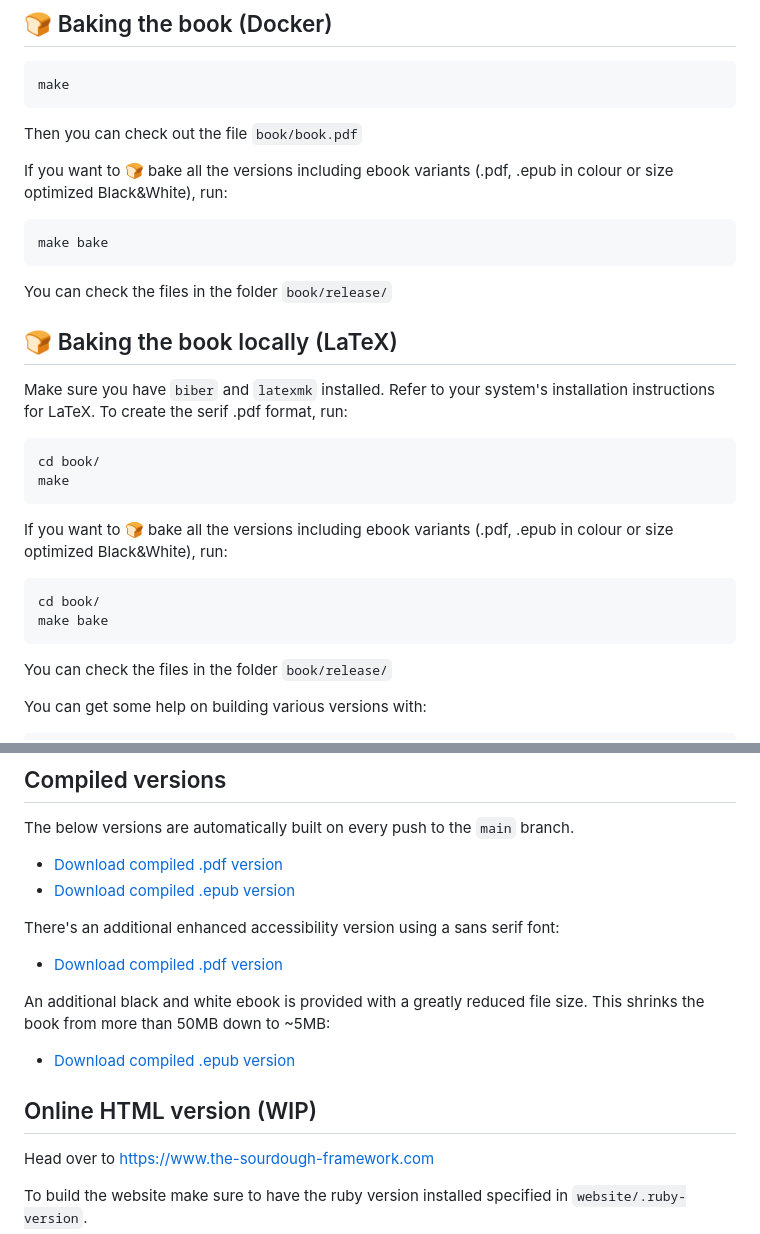
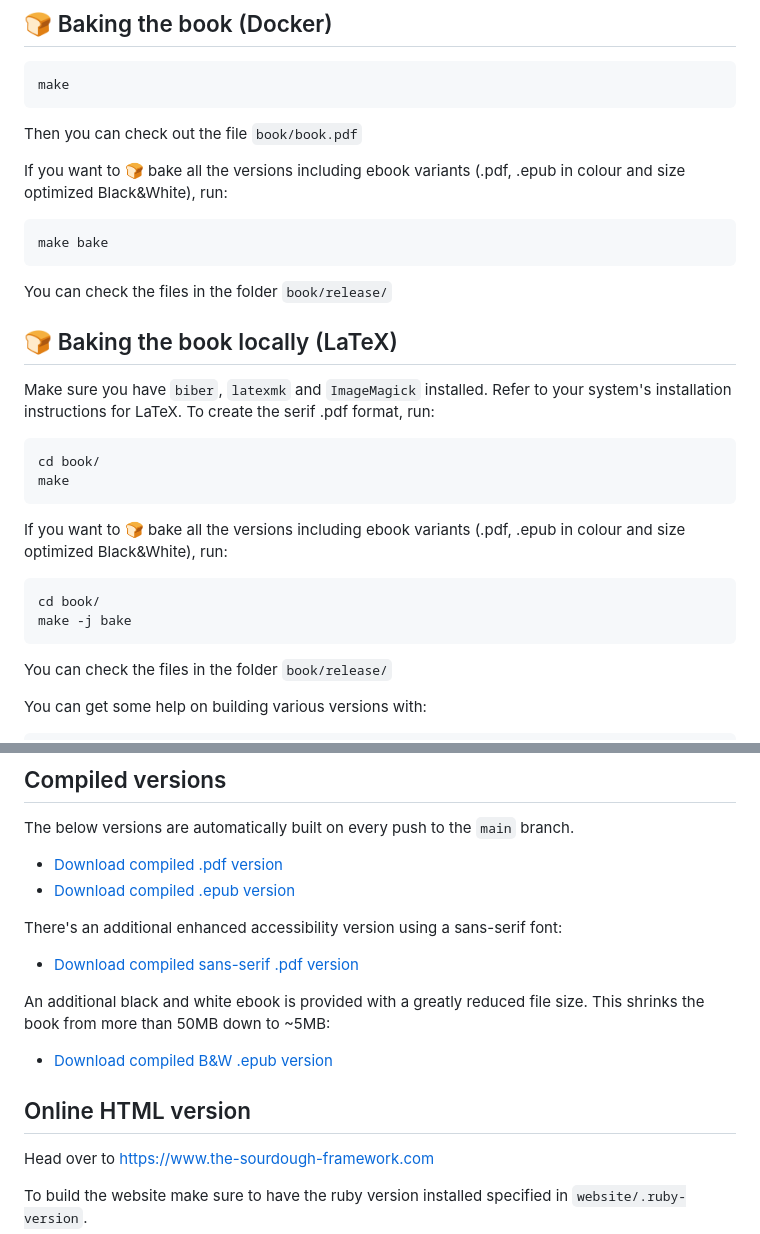
Before and after one commit to hendricius/the-sourdough-framework, a Markdown page: README.md, 2 parts joined by grey strips. Rendered like a GitHub page.

Commit message:
Update README wording for clarity (#267)
* Update README wording for clarity

* Add parallel builds to the README

They are now safe and runs much faster.

````diff
--- a/README.md
+++ b/README.md
@@ -33,7 +33,7 @@ make
 Then you can check out the file `book/book.pdf`
 
 If you want to 🍞 bake all the versions including ebook variants (.pdf, .epub
-in colour or size optimized Black&White), run:
+in colour and size optimized Black&White), run:
 
 ```console
 make bake
@@ -43,8 +43,9 @@ You can check the files in  the folder `book/release/`
 
 ## 🍞 Baking the book locally (LaTeX)
 
-Make sure you have `biber` and `latexmk` installed. Refer to your system's
-installation instructions for LaTeX. To create the serif .pdf format, run:
+Make sure you have `biber`, `latexmk` and ``ImageMagick`` installed. Refer to
+your system's installation instructions for LaTeX. To create the serif .pdf
+format, run:
 
 ```console
 cd book/
@@ -52,11 +53,11 @@ make
 ```
 
 If you want to 🍞 bake all the versions including ebook variants (.pdf, .epub
-in colour or size optimized Black&White), run:
+in colour and size optimized Black&White), run:
 
 ```console
 cd book/
-make bake
+make -j bake
 ```
 
 You can check the files in the folder `book/release/`
@@ -74,16 +75,16 @@ The below versions are automatically built on every push to the `main` branch.
 * [Download compiled .pdf version](https://www.the-bread-code.io/book.pdf)
 * [Download compiled .epub version](https://www.the-bread-code.io/book.epub)
 
-There's an additional enhanced accessibility version using a sans serif font:
+There's an additional enhanced accessibility version using a sans-serif font:
 
-* [Download compiled .pdf version](https://www.the-bread-code.io/book-sans-serif.pdf)
+* [Download compiled sans-serif .pdf version](https://www.the-bread-code.io/book-sans-serif.pdf)
 
-An additional black and white ebook is provided with a greatly reduced file size. This
-shrinks the book from more than 50MB down to ~5MB:
+An additional black and white ebook is provided with a greatly reduced file
+size. This shrinks the book from more than 50MB down to ~5MB:
 
-* [Download compiled .epub version](https://www.the-bread-code.io/bw-book.epub)
+* [Download compiled B&W .epub version](https://www.the-bread-code.io/bw-book.epub)
 
-## Online HTML version (WIP)
+## Online HTML version
 
 Head over to [https://www.the-sourdough-framework.com](https://www.the-sourdough-framework.com)
 
````
